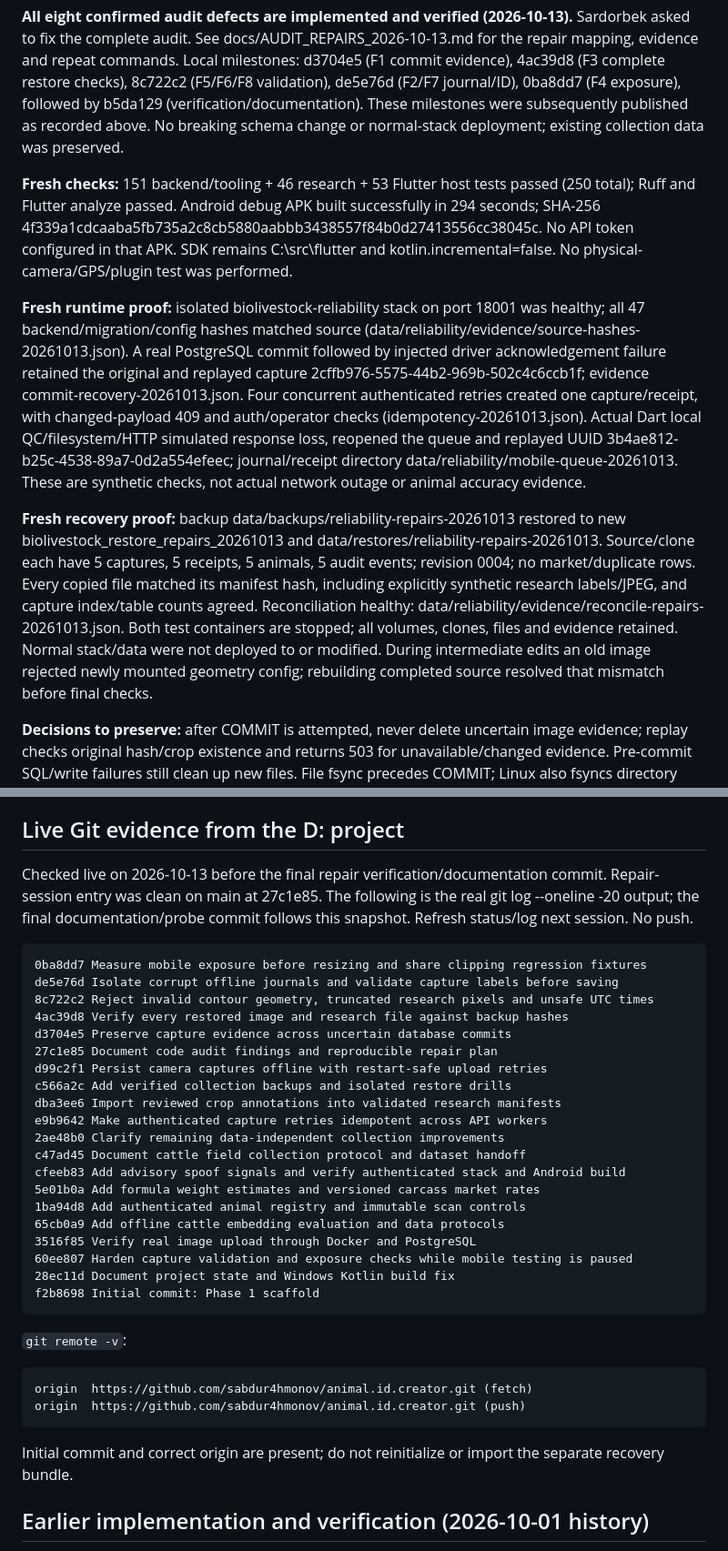
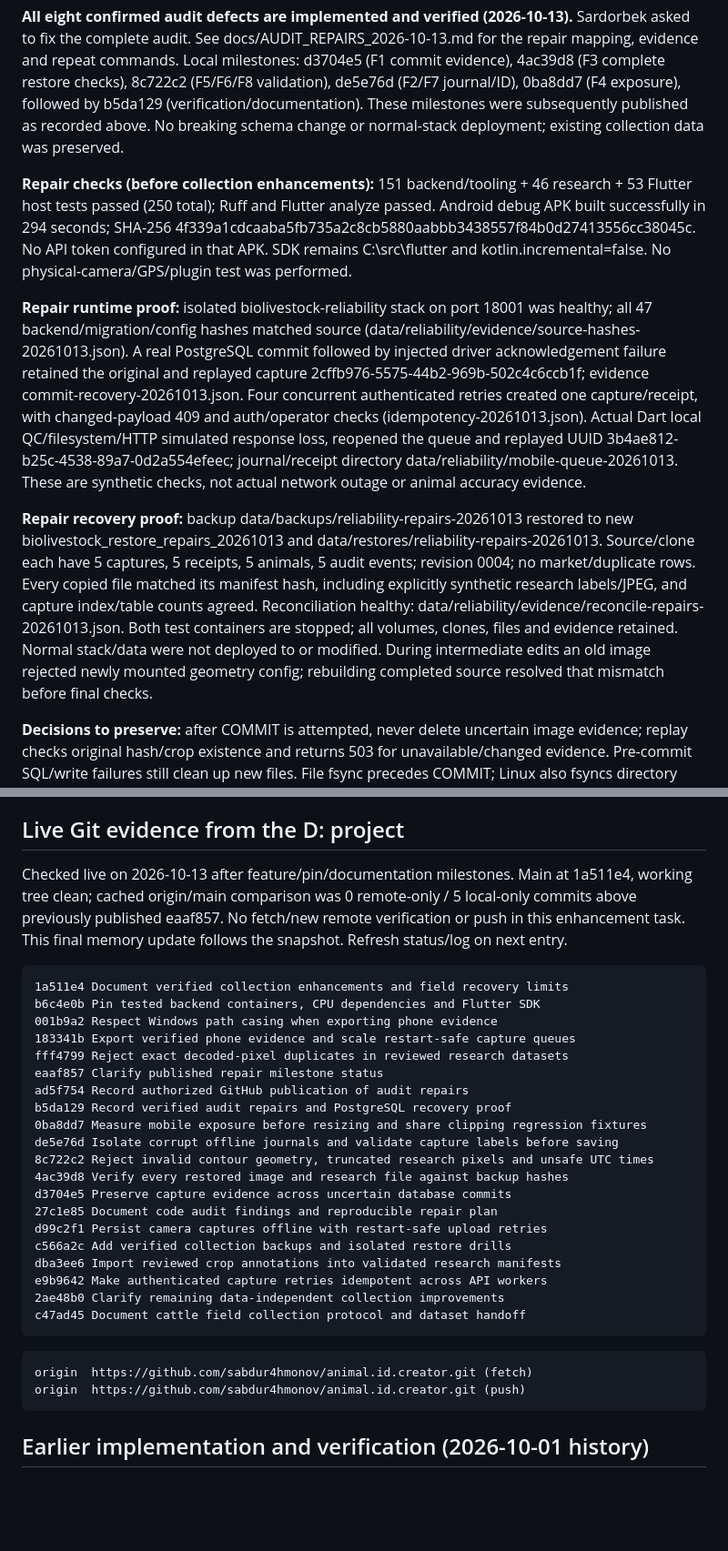
Before and after one commit to sabdur4hmonov/animal.id.creator, a Markdown page: PROGRESS.md, 2 parts joined by grey strips. Shown at 91% size. GitHub-like rendering; blank space fills up the shorter version.

Commit message:
Refresh persistent progress with final runtime and git evidence

````diff
--- a/PROGRESS.md
+++ b/PROGRESS.md
@@ -20,11 +22,11 @@ Last live repository inspection: 2026-10-13, Asia/Tashkent. Project root: D:\Cod
 
 **All eight confirmed audit defects are implemented and verified (2026-10-13).** Sardorbek asked to fix the complete audit. See docs/AUDIT_REPAIRS_2026-10-13.md for the repair mapping, evidence and repeat commands. Local milestones: d3704e5 (F1 commit evidence), 4ac39d8 (F3 complete restore checks), 8c722c2 (F5/F6/F8 validation), de5e76d (F2/F7 journal/ID), 0ba8dd7 (F4 exposure), followed by b5da129 (verification/documentation). These milestones were subsequently published as recorded above. No breaking schema change or normal-stack deployment; existing collection data was preserved.
 
-**Fresh checks:** 151 backend/tooling + 46 research + 53 Flutter host tests passed (250 total); Ruff and Flutter analyze passed. Android debug APK built successfully in 294 seconds; SHA-256 4f339a1cdcaaba5fb735a2c8cb5880aabbb3438557f84b0d27413556cc38045c. No API token configured in that APK. SDK remains C:\src\flutter and kotlin.incremental=false. No physical-camera/GPS/plugin test was performed.
+**Repair checks (before collection enhancements):** 151 backend/tooling + 46 research + 53 Flutter host tests passed (250 total); Ruff and Flutter analyze passed. Android debug APK built successfully in 294 seconds; SHA-256 4f339a1cdcaaba5fb735a2c8cb5880aabbb3438557f84b0d27413556cc38045c. No API token configured in that APK. SDK remains C:\src\flutter and kotlin.incremental=false. No physical-camera/GPS/plugin test was performed.
 
-**Fresh runtime proof:** isolated biolivestock-reliability stack on port 18001 was healthy; all 47 backend/migration/config hashes matched source (data/reliability/evidence/source-hashes-20261013.json). A real PostgreSQL commit followed by injected driver acknowledgement failure retained the original and replayed capture 2cffb976-5575-44b2-969b-502c4c6ccb1f; evidence commit-recovery-20261013.json. Four concurrent authenticated retries created one capture/receipt, with changed-payload 409 and auth/operator checks (idempotency-20261013.json). Actual Dart local QC/filesystem/HTTP simulated response loss, reopened the queue and replayed UUID 3b4ae812-b25c-4538-89a7-0d2a554efeec; journal/receipt directory data/reliability/mobile-queue-20261013. These are synthetic checks, not actual network outage or animal accuracy evidence.
+**Repair runtime proof:** isolated biolivestock-reliability stack on port 18001 was healthy; all 47 backend/migration/config hashes matched source (data/reliability/evidence/source-hashes-20261013.json). A real PostgreSQL commit followed by injected driver acknowledgement failure retained the original and replayed capture 2cffb976-5575-44b2-969b-502c4c6ccb1f; evidence commit-recovery-20261013.json. Four concurrent authenticated retries created one capture/receipt, with changed-payload 409 and auth/operator checks (idempotency-20261013.json). Actual Dart local QC/filesystem/HTTP simulated response loss, reopened the queue and replayed UUID 3b4ae812-b25c-4538-89a7-0d2a554efeec; journal/receipt directory data/reliability/mobile-queue-20261013. These are synthetic checks, not actual network outage or animal accuracy evidence.
 
-**Fresh recovery proof:** backup data/backups/reliability-repairs-20261013 restored to new biolivestock_restore_repairs_20261013 and data/restores/reliability-repairs-20261013. Source/clone each have 5 captures, 5 receipts, 5 animals, 5 audit events; revision 0004; no market/duplicate rows. Every copied file matched its manifest hash, including explicitly synthetic research labels/JPEG, and capture index/table counts agreed. Reconciliation healthy: data/reliability/evidence/reconcile-repairs-20261013.json. Both test containers are stopped; all volumes, clones, files and evidence retained. Normal stack/data were not deployed to or modified. During intermediate edits an old image rejected newly mounted geometry config; rebuilding completed source resolved that mismatch before final checks.
+**Repair recovery proof:** backup data/backups/reliability-repairs-20261013 restored to new biolivestock_restore_repairs_20261013 and data/restores/reliability-repairs-20261013. Source/clone each have 5 captures, 5 receipts, 5 animals, 5 audit events; revision 0004; no market/duplicate rows. Every copied file matched its manifest hash, including explicitly synthetic research labels/JPEG, and capture index/table counts agreed. Reconciliation healthy: data/reliability/evidence/reconcile-repairs-20261013.json. Both test containers are stopped; all volumes, clones, files and evidence retained. Normal stack/data were not deployed to or modified. During intermediate edits an old image rejected newly mounted geometry config; rebuilding completed source resolved that mismatch before final checks.
 
 **Decisions to preserve:** after COMMIT is attempted, never delete uncertain image evidence; replay checks original hash/crop existence and returns 503 for unavailable/changed evidence. Pre-commit SQL/write failures still clean up new files. File fsync precedes COMMIT; Linux also fsyncs directory entries. A true rollback at the uncertain boundary may leave retained orphans for reconciliation. Typed version-1 journals isolate bad files, preserve original labels/keys/timezone offsets and expose issues; healthy items remain usable. Both exposure histograms use original oriented pixels, with only blur resized; no QC thresholds changed. Chest contours are validated as planar/simple without reordering or hull substitution; per-species engineering tolerances are 1% relative planarity and 1e-6 geometry epsilon, not animal calibration. SafeTimestamp rejects UTC overflow for capture/GPS/price observations. Research imports fully decode pixels before accepting crops. Sheep stays disabled, no muzzle checkpoint exists, accepted originals remain pending_model.
 
@@ -48,9 +50,17 @@ Last live repository inspection: 2026-10-13, Asia/Tashkent. Project root: D:\Cod
 
 ## Live Git evidence from the D: project
 
-Checked live on 2026-10-13 before the final repair verification/documentation commit. Repair-session entry was clean on main at 27c1e85. The following is the real git log --oneline -20 output; the final documentation/probe commit follows this snapshot. Refresh status/log next session. No push.
+Checked live on 2026-10-13 after feature/pin/documentation milestones. Main at 1a511e4, working tree clean; cached origin/main comparison was 0 remote-only / 5 local-only commits above previously published eaaf857. No fetch/new remote verification or push in this enhancement task. This final memory update follows the snapshot. Refresh status/log on next entry.
 
 ```text
+1a511e4 Document verified collection enhancements and field recovery limits
+b6c4e0b Pin tested backend containers, CPU dependencies and Flutter SDK
+001b9a2 Respect Windows path casing when exporting phone evidence
+183341b Export verified phone evidence and scale restart-safe capture queues
+fff4799 Reject exact decoded-pixel duplicates in reviewed research datasets
+eaaf857 Clarify published repair milestone status
+ad5f754 Record authorized GitHub publication of audit repairs
+b5da129 Record verified audit repairs and PostgreSQL recovery proof
 0ba8dd7 Measure mobile exposure before resizing and share clipping regression fixtures
 de5e76d Isolate corrupt offline journals and validate capture labels before saving
 8c722c2 Reject invalid contour geometry, truncated research pixels and unsafe UTC times
@@ -63,24 +73,12 @@ dba3ee6 Import reviewed crop annotations into validated research manifests
 e9b9642 Make authenticated capture retries idempotent across API workers
 2ae48b0 Clarify remaining data-independent collection improvements
 c47ad45 Document cattle field collection protocol and dataset handoff
-cfeeb83 Add advisory spoof signals and verify authenticated stack and Android build
-5e01b0a Add formula weight estimates and versioned carcass market rates
-1ba94d8 Add authenticated animal registry and immutable scan controls
-65cb0a9 Add offline cattle embedding evaluation and data protocols
-3516f85 Verify real image upload through Docker and PostgreSQL
-60ee807 Harden capture validation and exposure checks while mobile testing is paused
-28ec11d Document project state and Windows Kotlin build fix
-f2b8698 Initial commit: Phase 1 scaffold
 ```
-
-`git remote -v`:
 
 ```text
 origin	https://github.com/sabdur4hmonov/animal.id.creator.git (fetch)
 origin	https://github.com/sabdur4hmonov/animal.id.creator.git (push)
 ```
-
-Initial commit and correct origin are present; do not reinitialize or import the separate recovery bundle.
 
 ## Earlier implementation and verification (2026-10-01 history)
 
````
Also changed, not shown: other parts of PROGRESS.md (+4 -2 lines).
